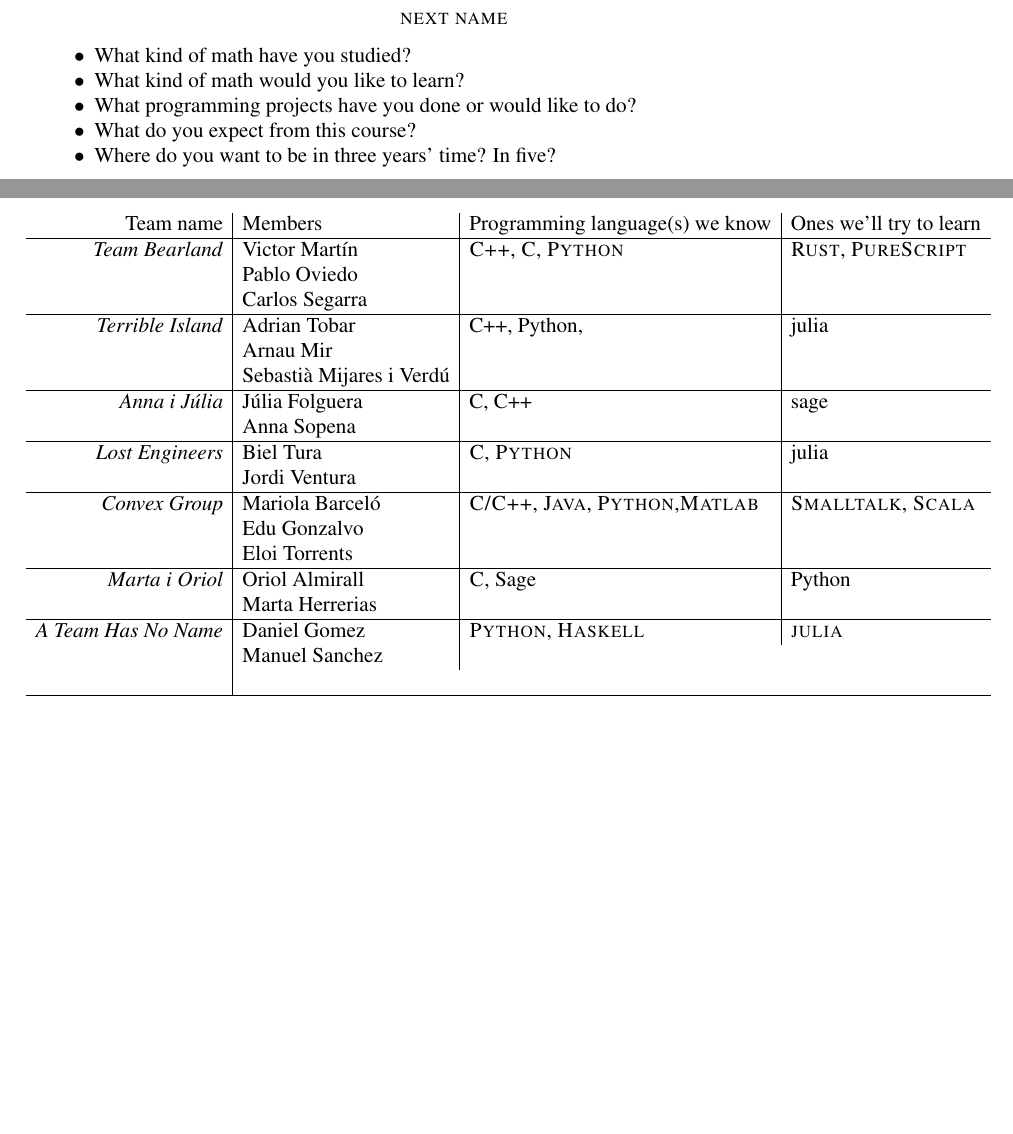
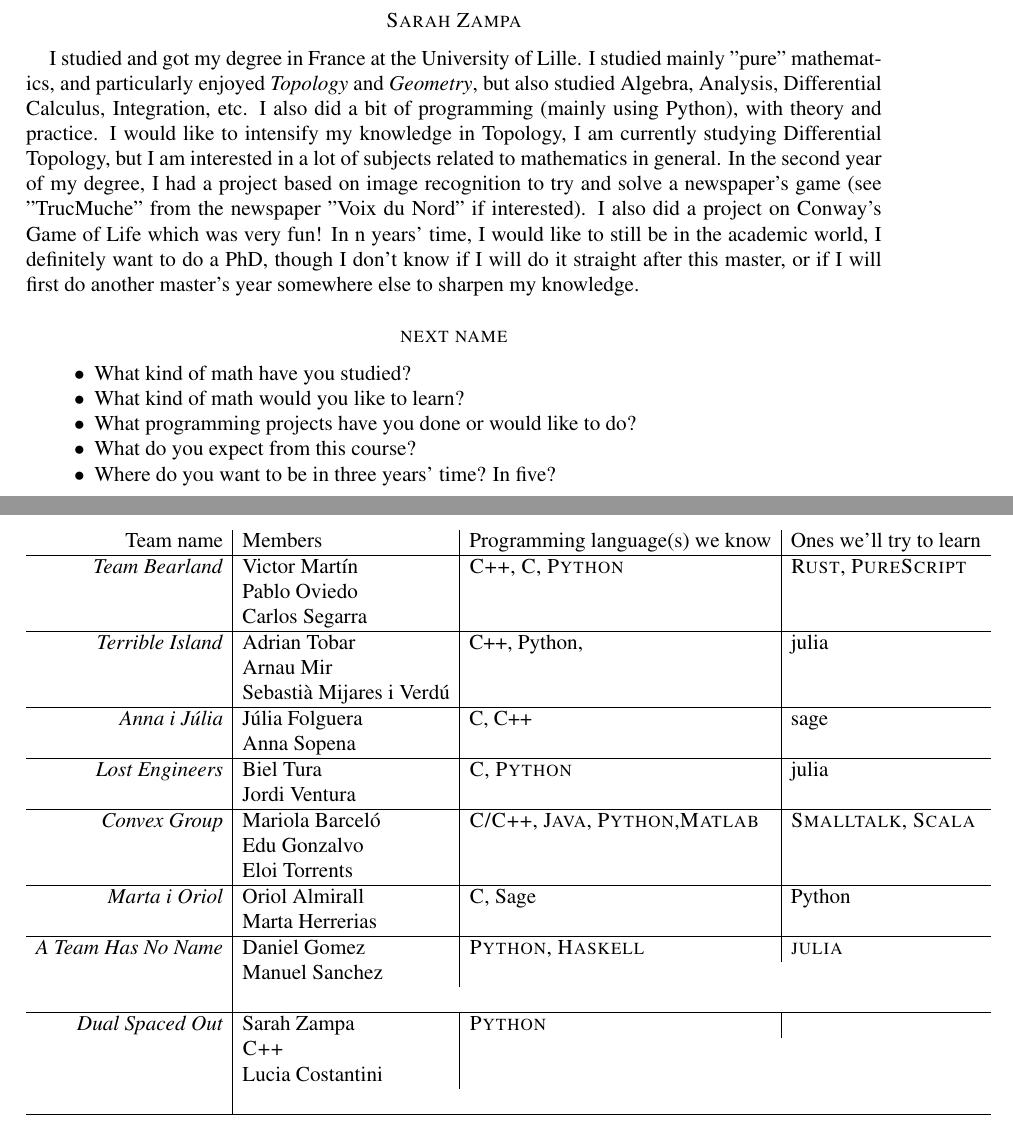
Before and after one commit to CSG-MAMME/DAG-part2, a LaTeX paper (participants.tex): two parts of pages 5 and 6 of 6, joined at a grey line, cut at the place of the change, the shorter picture padded with empty space. Compiled offline with pdfLaTeX.

Commit message:
Update participants.tex

```diff
--- a/participants.tex
+++ b/participants.tex
@@ -234,6 +234,15 @@ I am still uncertain about what areas of mathematics interest me the most and wh
 
 \medskip
 
+\section*{Sarah Zampa}
+
+I studied and got my degree in France at the University of Lille. I studied mainly "pure" mathematics, and particularly enjoyed \textit{Topology} and \textit{Geometry}, but also studied Algebra, Analysis, Differential Calculus, Integration, etc. I also did a bit of programming (mainly using Python), with theory and practice.
+I would like to intensify my knowledge in Topology, I am currently studying Differential Topology, but I am interested in a lot of subjects related to mathematics in general.
+In the second year of my degree, I had a project based on image recognition to try and solve a newspaper's game (see "TrucMuche" from the newspaper "Voix du Nord" if interested). I also did a project on Conway's Game of Life which was very fun!
+In n years' time, I would like to still be in the academic world, I definitely want to do a PhD, though I don't know if I will do it straight after this master, or if I will first do another master's year somewhere else to sharpen my knowledge.
+
+\medskip
+
 \section*{next name}
 
 \begin{itemize}
@@ -304,6 +313,13 @@ I am still uncertain about what areas of mathematics interest me the most and wh
     & Manuel Sanchez \\
 	\\\hline
 
+	\emph{Dual Spaced Out}
+    & Sarah Zampa
+    &  \textsc{Python} \\
+    &  \textsc{C++} \\
+    & Lucia Costantini \\
+	\\\hline
+
   \end{tabular}
 \end{center}
 
```
